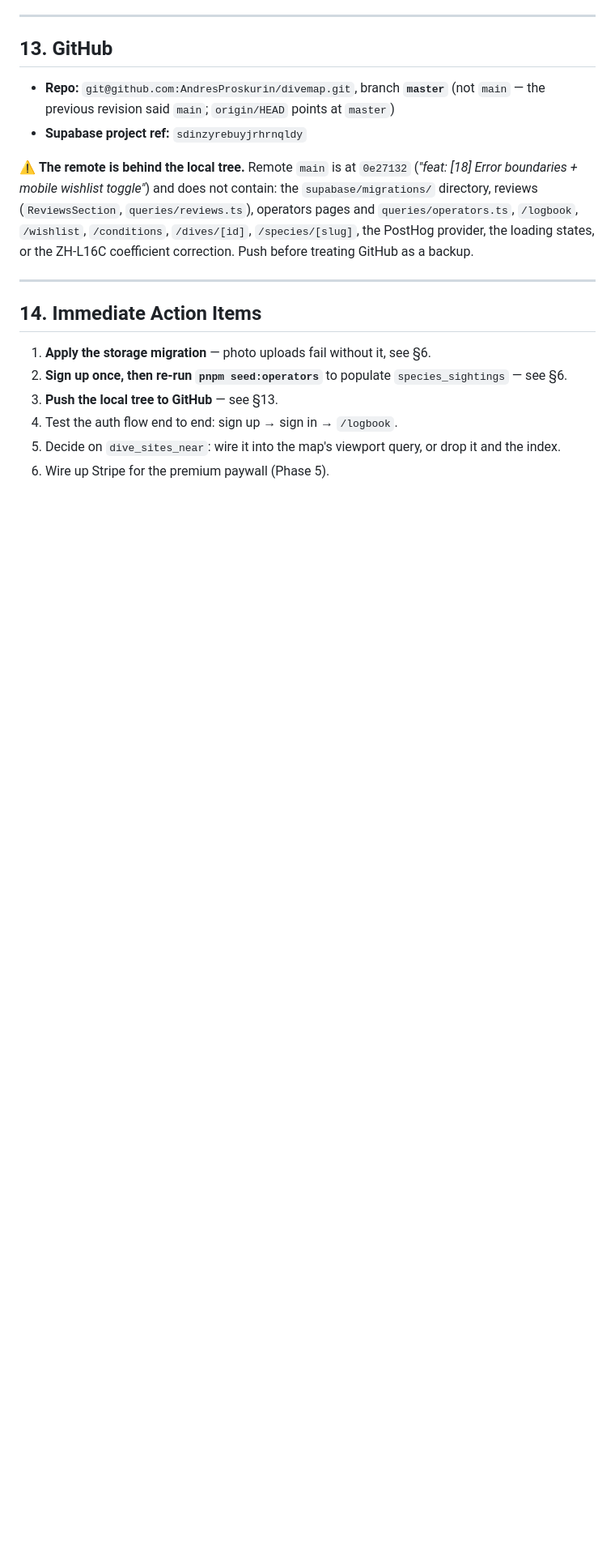
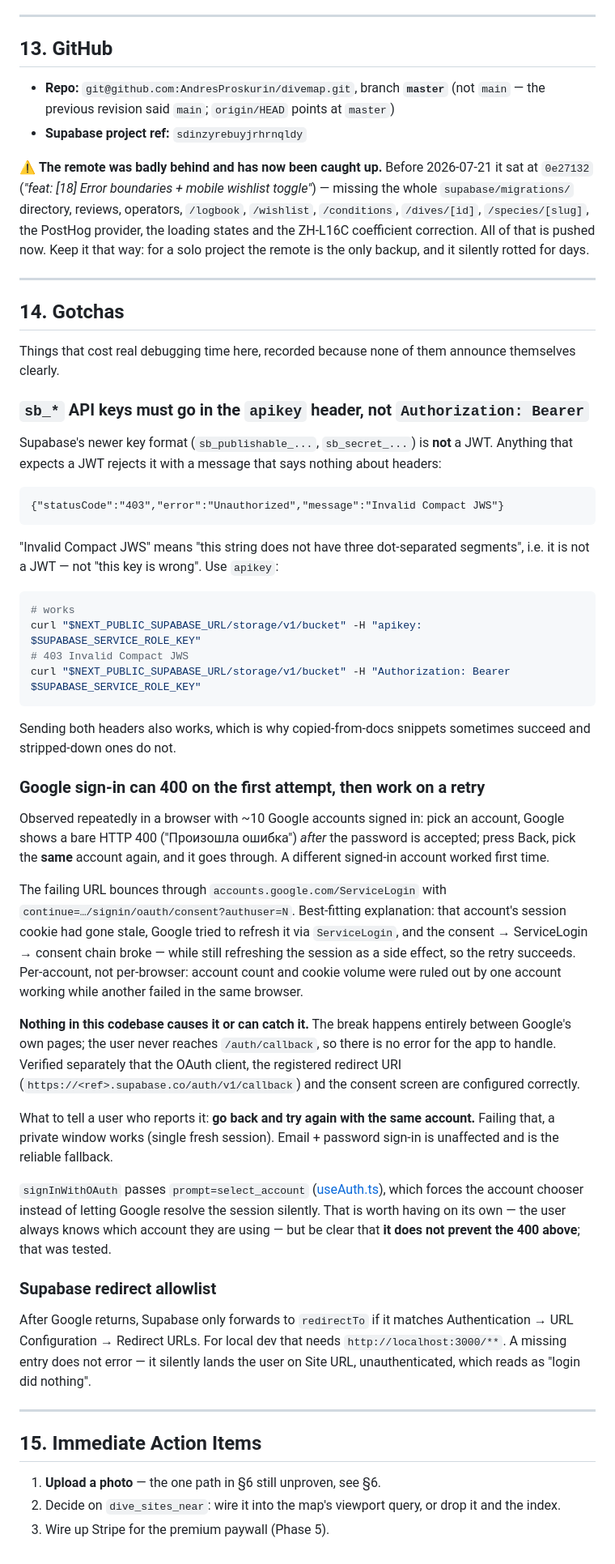
Before and after one commit to AndresProskurin/divemap, a Markdown page: PROJECT_DOCS.md, the part around one of its changes. Shown at 81% size. Rendered like a GitHub page; blank space fills up the shorter version.

Commit message:
docs: record the non-obvious failure modes hit while bringing this up
Three things cost real debugging time and none of them announce themselves:

- sb_* keys are not JWTs, so they belong in the `apikey` header. Sending them as
  `Authorization: Bearer` returns "Invalid Compact JWS", which reads as "bad key"
  rather than "wrong header" and sends you looking in the wrong place.
- Google sign-in can 400 after the password is accepted and then succeed on an
  identical retry. Per-account stale session, entirely inside Google's pages —
  the user never reaches /auth/callback, so the app cannot catch or fix it.
  Recorded with the workaround to give support, and an explicit note that
  prompt=select_account does NOT prevent it (tested).
- A missing entry in Supabase's redirect allowlist fails silently: the user lands
  on Site URL unauthenticated, which looks like "login did nothing".

Also updates status now that the storage migration is applied, sightings are
seeded, and the remote is caught up.

Co-Authored-By: Claude Opus 4.8 <noreply@anthropic.com>

````diff
--- a/PROJECT_DOCS.md
+++ b/PROJECT_DOCS.md
@@ -440,20 +434,83 @@ SEO (static generation for site pages — `/sites/[slug]` already prerenders, `s
   previous revision said `main`; `origin/HEAD` points at `master`)
 - **Supabase project ref:** `sdinzyrebuyjrhrnqldy`
 
-⚠️ **The remote is behind the local tree.** Remote `main` is at `0e27132`
-(*"feat: [18] Error boundaries + mobile wishlist toggle"*) and does not contain: the
-`supabase/migrations/` directory, reviews (`ReviewsSection`, `queries/reviews.ts`),
-operators pages and `queries/operators.ts`, `/logbook`, `/wishlist`, `/conditions`,
-`/dives/[id]`, `/species/[slug]`, the PostHog provider, the loading states, or the
-ZH-L16C coefficient correction. Push before treating GitHub as a backup.
+⚠️ **The remote was badly behind and has now been caught up.** Before 2026-07-21 it sat at `0e27132`
+(*"feat: [18] Error boundaries + mobile wishlist toggle"*) — missing the whole
+`supabase/migrations/` directory, reviews, operators, `/logbook`, `/wishlist`,
+`/conditions`, `/dives/[id]`, `/species/[slug]`, the PostHog provider, the loading
+states and the ZH-L16C coefficient correction. All of that is pushed now. Keep it that
+way: for a solo project the remote is the only backup, and it silently rotted for days.
 
 ---
 
-## 14. Immediate Action Items
+## 14. Gotchas
 
-1. **Apply the storage migration** — photo uploads fail without it, see §6.
-2. **Sign up once, then re-run `pnpm seed:operators`** to populate `species_sightings` — see §6.
-3. **Push the local tree to GitHub** — see §13.
-4. Test the auth flow end to end: sign up → sign in → `/logbook`.
-5. Decide on `dive_sites_near`: wire it into the map's viewport query, or drop it and the index.
-6. Wire up Stripe for the premium paywall (Phase 5).
+Things that cost real debugging time here, recorded because none of them announce
+themselves clearly.
+
+### `sb_*` API keys must go in the `apikey` header, not `Authorization: Bearer`
+
+Supabase's newer key format (`sb_publishable_...`, `sb_secret_...`) is **not** a JWT.
+Anything that expects a JWT rejects it with a message that says nothing about headers:
+
+```
+{"statusCode":"403","error":"Unauthorized","message":"Invalid Compact JWS"}
+```
+
+"Invalid Compact JWS" means "this string does not have three dot-separated segments",
+i.e. it is not a JWT — not "this key is wrong". Use `apikey`:
+
+```bash
+# works
+curl "$NEXT_PUBLIC_SUPABASE_URL/storage/v1/bucket" -H "apikey: $SUPABASE_SERVICE_ROLE_KEY"
+# 403 Invalid Compact JWS
+curl "$NEXT_PUBLIC_SUPABASE_URL/storage/v1/bucket" -H "Authorization: Bearer $SUPABASE_SERVICE_ROLE_KEY"
+```
+
+Sending both headers also works, which is why copied-from-docs snippets sometimes
+succeed and stripped-down ones do not.
+
+### Google sign-in can 400 on the first attempt, then work on a retry
+
+Observed repeatedly in a browser with ~10 Google accounts signed in: pick an account,
+Google shows a bare HTTP 400 ("Произошла ошибка") *after* the password is accepted;
+press Back, pick the **same** account again, and it goes through. A different
+signed-in account worked first time.
+
+The failing URL bounces through `accounts.google.com/ServiceLogin` with
+`continue=…/signin/oauth/consent?authuser=N`. Best-fitting explanation: that account's
+session cookie had gone stale, Google tried to refresh it via `ServiceLogin`, and the
+consent → ServiceLogin → consent chain broke — while still refreshing the session as a
+side effect, so the retry succeeds. Per-account, not per-browser: account count and
+cookie volume were ruled out by one account working while another failed in the same
+browser.
+
+**Nothing in this codebase causes it or can catch it.** The break happens entirely
+between Google's own pages; the user never reaches `/auth/callback`, so there is no
+error for the app to handle. Verified separately that the OAuth client, the registered
+redirect URI (`https://<ref>.supabase.co/auth/v1/callback`) and the consent screen are
+configured correctly.
+
+What to tell a user who reports it: **go back and try again with the same account.**
+Failing that, a private window works (single fresh session). Email + password sign-in is
+unaffected and is the reliable fallback.
+
+`signInWithOAuth` passes `prompt=select_account` ([useAuth.ts](packages/db/src/hooks/useAuth.ts)),
+which forces the account chooser instead of letting Google resolve the session silently.
+That is worth having on its own — the user always knows which account they are using —
+but be clear that **it does not prevent the 400 above**; that was tested.
+
+### Supabase redirect allowlist
+
+After Google returns, Supabase only forwards to `redirectTo` if it matches
+Authentication → URL Configuration → Redirect URLs. For local dev that needs
+`http://localhost:3000/**`. A missing entry does not error — it silently lands the user
+on Site URL, unauthenticated, which reads as "login did nothing".
+
+---
+
+## 15. Immediate Action Items
+
+1. **Upload a photo** — the one path in §6 still unproven, see §6.
+2. Decide on `dive_sites_near`: wire it into the map's viewport query, or drop it and the index.
+3. Wire up Stripe for the premium paywall (Phase 5).
````
Also changed, not shown: other parts of PROJECT_DOCS.md (+3 -9 lines).
